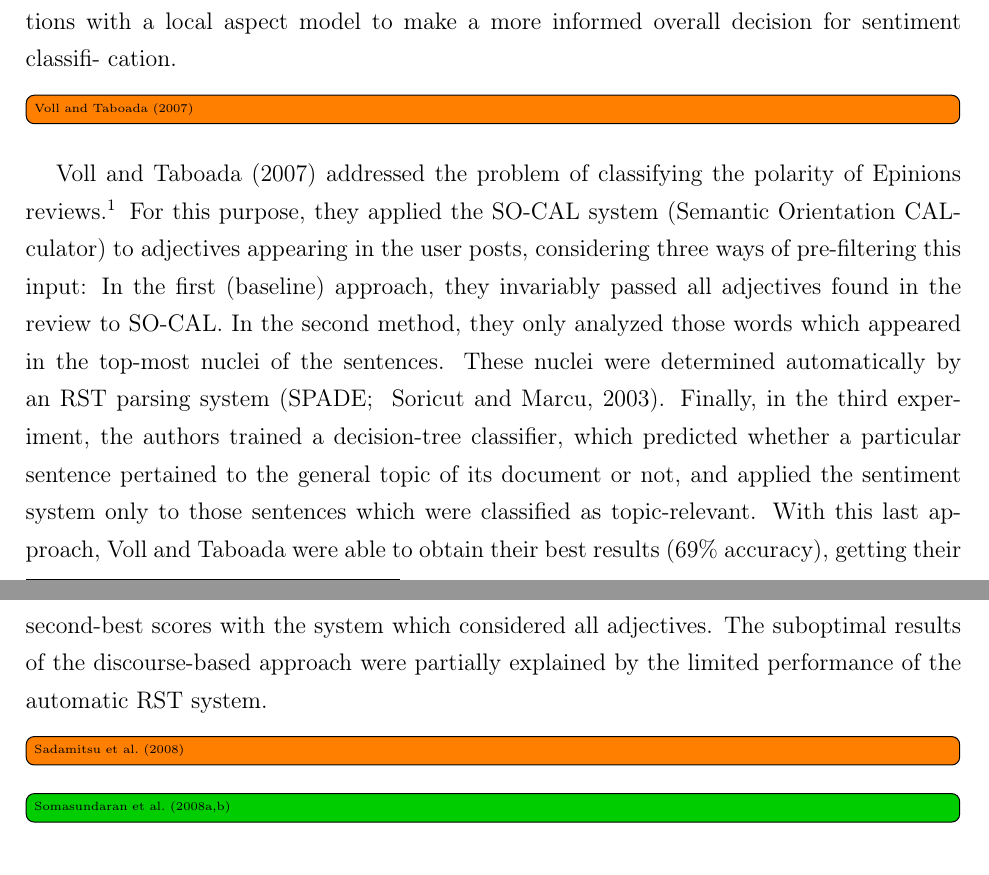
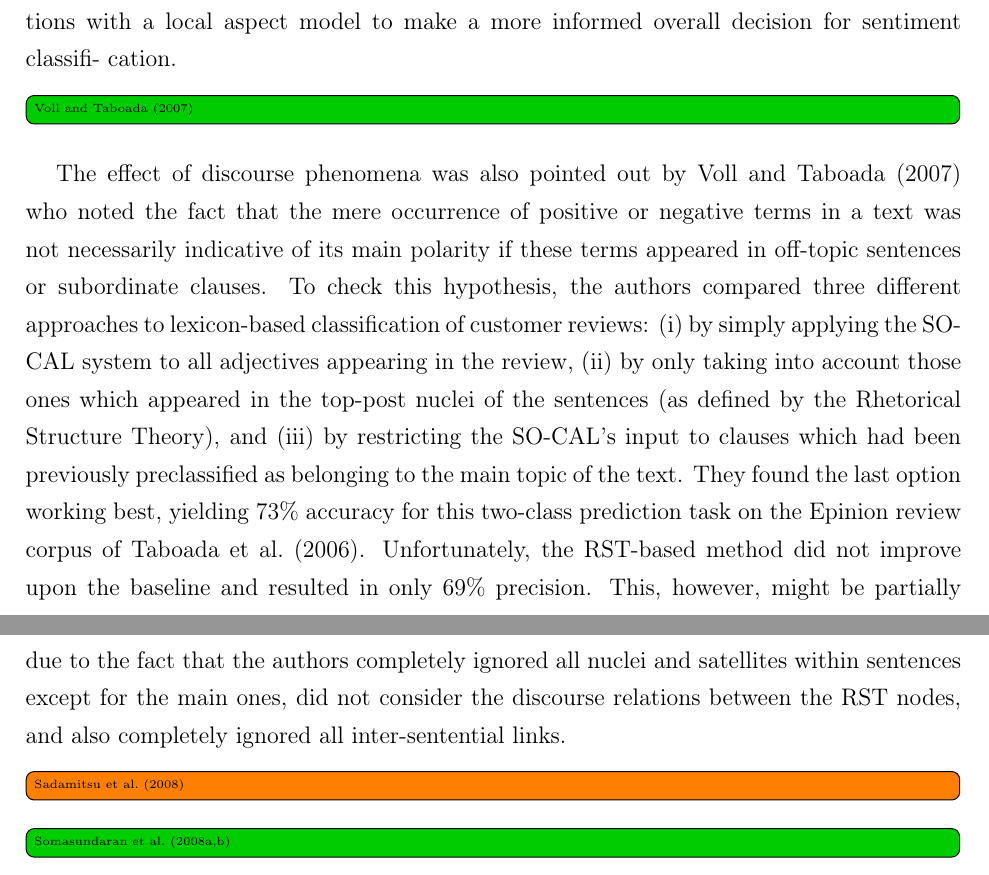
Before and after one commit to WladimirSidorenko/Dissertation, a LaTeX thesis (sidarenka_thesis.tex, which reads sentiment_discourse.tex): two parts of pages 151 and 152 of 182, joined at a grey line, cut so that both start at the same text. Compiled offline with pdfLaTeX; the source files are stored in an older character set and shown here as Unicode.

Commit message:
added summary of Voll and Taboada (2007)

```diff
--- a/sentiment_discourse.tex
+++ b/sentiment_discourse.tex
@@ -146,26 +146,32 @@ Snyder and Barzilay (2007) combine an agreement model based on
 contrastive RST rela- tions with a local aspect model to make a more
 informed overall decision for sentiment classifi- cation.
 
-\todo[inline]{\citet{Voll:07}}
+\done[inline]{\citet{Voll:07}}
 
-\citet{Voll:07} addressed the problem of classifying the polarity of
-Epinions reviews.\footnote{\url{www.epinions.com}} For this purpose,
-they applied the SO-CAL system (Semantic Orientation CALculator) to
-adjectives appearing in the user posts, considering three ways of
-pre-filtering this input: In the first (baseline) approach, they
-invariably passed all adjectives found in the review to SO-CAL.  In
-the second method, they only analyzed those words which appeared in
-the top-most nuclei of the sentences.  These nuclei were determined
-automatically by an RST parsing system \cite[SPADE; ][]{Soricut:03}.
-Finally, in the third experiment, the authors trained a decision-tree
-classifier, which predicted whether a particular sentence pertained to
-the general topic of its document or not, and applied the sentiment
-system only to those sentences which were classified as
-topic-relevant.  With this last approach, \citeauthor{Voll:07} were
-able to obtain their best results (69\% accuracy), getting their
-second-best scores with the system which considered all adjectives.
-The suboptimal results of the discourse-based approach were partially
-explained by the limited performance of the automatic RST system.
+The effect of discourse phenomena was also pointed out by
+\citet{Voll:07} who noted the fact that the mere occurrence of
+positive or negative terms in a text was not necessarily indicative of
+its main polarity if these terms appeared in off-topic sentences or
+subordinate clauses.  To check this hypothesis, the authors compared
+three different approaches to lexicon-based classification of customer
+reviews:
+\begin{inparaenum}[(i)]
+\item by simply applying the SO-CAL system to all adjectives appearing in
+the review,
+\item by only taking into account those ones which appeared in the
+  top-post nuclei of the sentences (as defined by the Rhetorical
+  Structure Theory), and
+\item by restricting the SO-CAL's input to clauses which had been
+  previously preclassified as belonging to the main topic of the text.
+\end{inparaenum}
+They found the last option working best, yielding 73\% accuracy for
+this two-class prediction task on the Epinion review corpus
+of~\citet{Taboada:06}.  Unfortunately, the RST-based method did not
+improve upon the baseline and resulted in only 69\% precision.  This,
+however, might be partially due to the fact that the authors
+completely ignored all nuclei and satellites within sentences except
+for the main ones, did not consider the discourse relations between
+the RST nodes, and also completely ignored all inter-sentential links.
 
 \todo[inline]{\citet{Sadamitsu:08}}
 
```
Also changed, not shown: sentiment_discourse.tex (26 more changed lines).
